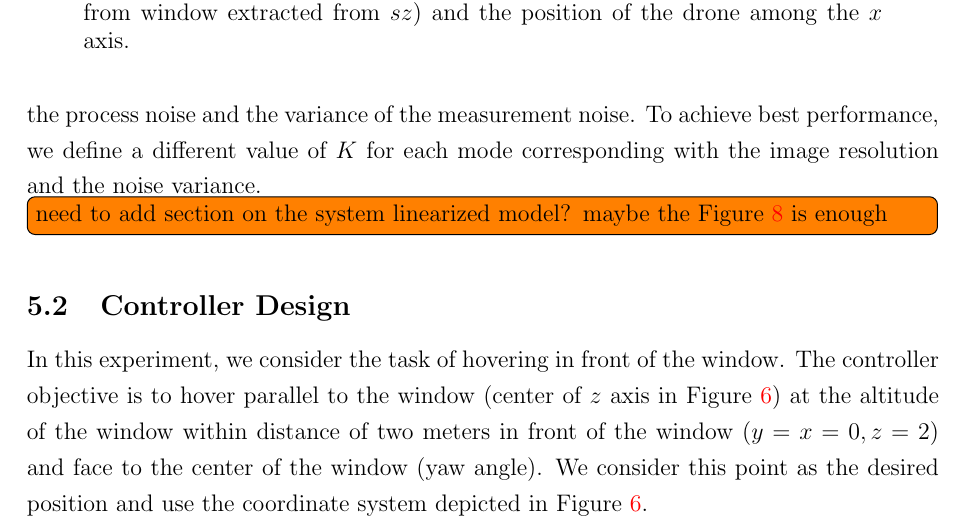
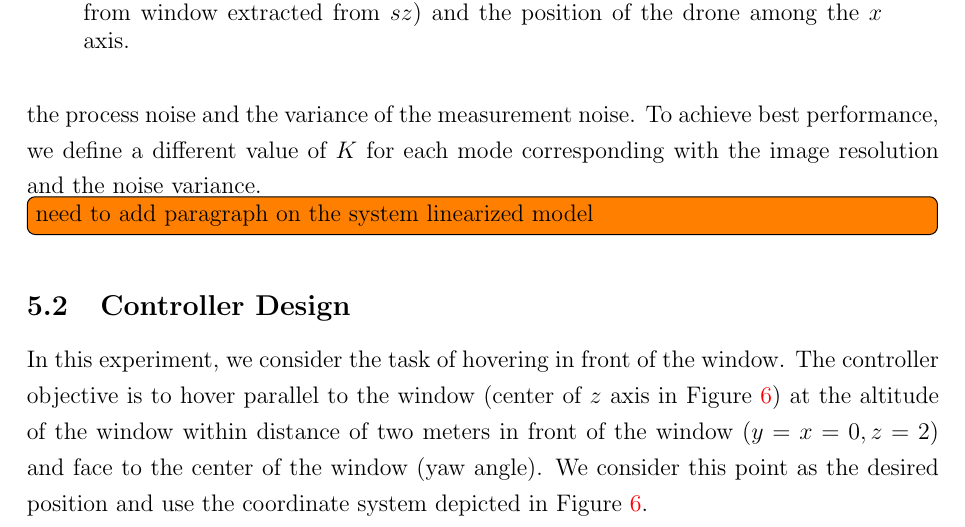
Before and after one commit to hodaig/MSc-thesis-final, a LaTeX thesis (hodai_thesis.tex): part of page 20 of 47, cut so that both start at the same text. Compiled offline with pdfLaTeX.

Commit message:
clean some TODO's

```diff
--- a/hodai_thesis.tex
+++ b/hodai_thesis.tex
@@ -546,7 +541,7 @@ The result of the estimation, denoted by $\hat{x}_{k|k}$, is a complementary fil
 $ \hat{x}_{k|k} = K \hat{x}_{k|k-1} + (1-K) C^{-1}y_k $ were $K$ is a constant that approximates the Kalman filter gain ($K_k$) at a steady-state, see Section~\ref{sec:kalman} for more details.
 The constant $K$ represents the ratio between the variance of the process noise and the variance of the measurement noise. To achieve best performance, we define a different value of $K$ for each mode corresponding with the image resolution and the noise variance.
 
-\todo[inline]{need to add section on the system linearized model? maybe the Figure~\ref{fig:acceleration_static_diagram} is enough}
+\todo[inline]{need to add paragraph on the system linearized model}
 
 
 
```
Also changed, not shown: hodai_thesis.tex (15 more changed lines).
